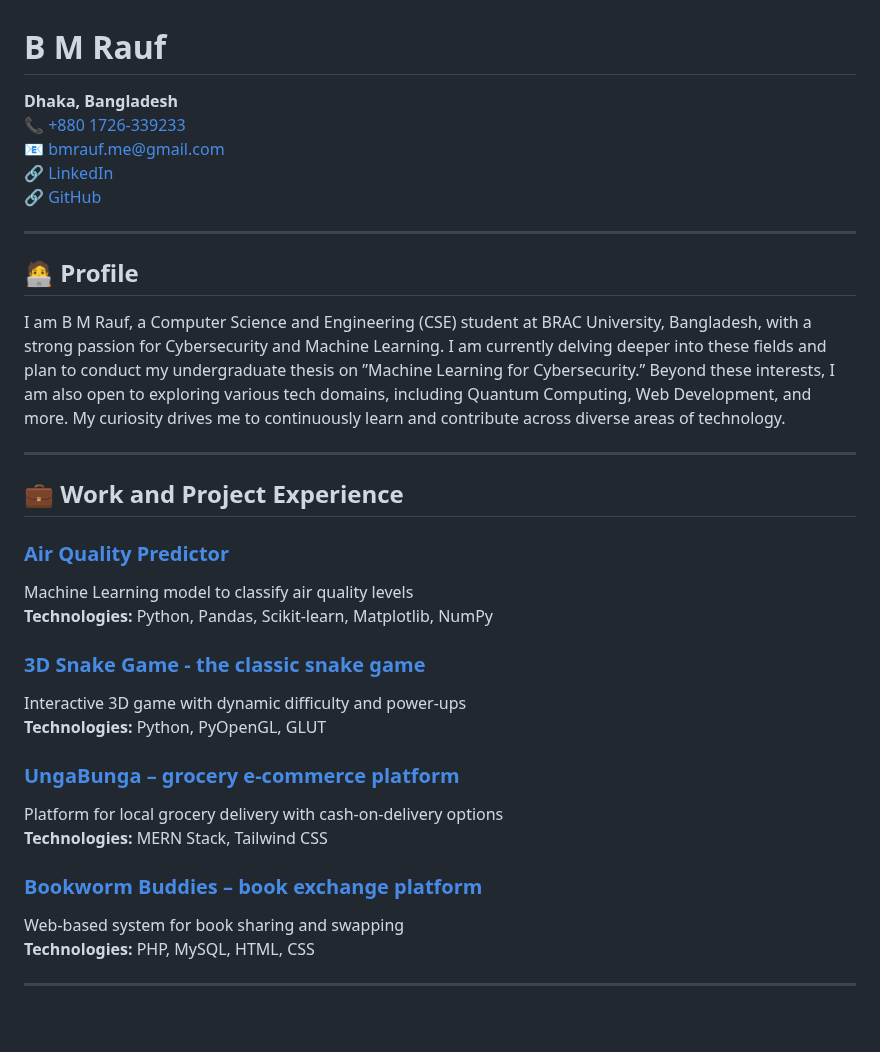
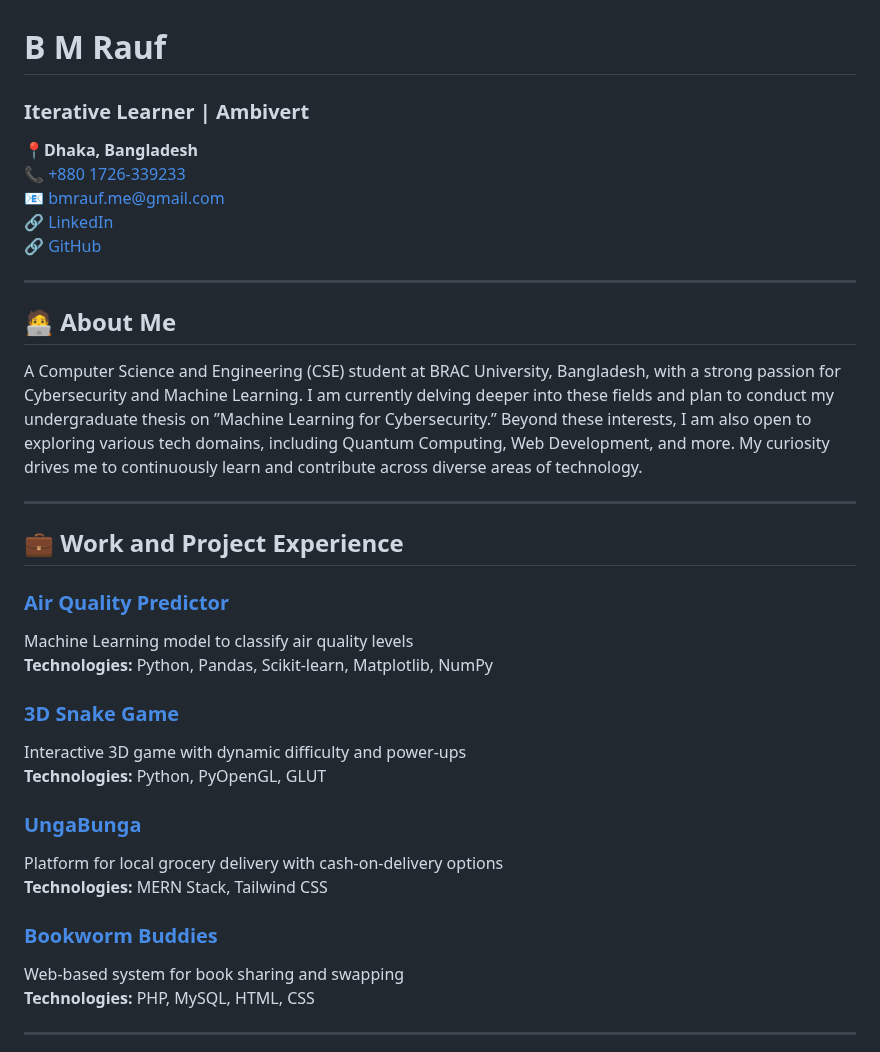
Before and after one commit to mebmrauf/mebmrauf, a Markdown page: README.md, the part around the change. Drawn GitHub-style; blank space fills up the shorter version.

```diff
--- a/README.md
+++ b/README.md
@@ -1,6 +1,8 @@
 # B M Rauf
 
-**Dhaka, Bangladesh**
+### Iterative Learner | Ambivert
+
+📍**Dhaka, Bangladesh**
 📞 [+880 1726-339233](tel:+8801726339233)
 📧 [bmrauf.me@gmail.com](mailto:bmrauf.me@gmail.com)
 🔗 [LinkedIn](https://www.linkedin.com/in/mebmrauf)
@@ -8,9 +10,9 @@
 
 ---
 
-## 🧑‍💻 Profile
+## 🧑‍💻 About Me
 
-I am B M Rauf, a Computer Science and Engineering (CSE) student at BRAC University, Bangladesh, with a strong passion for Cybersecurity and Machine Learning. I am currently delving deeper into these fields and plan to conduct my undergraduate thesis on ”Machine Learning for Cybersecurity.” Beyond these interests, I am also open to exploring various tech domains, including Quantum Computing, Web Development, and more. My curiosity drives me to continuously learn and contribute across diverse areas of technology.
+A Computer Science and Engineering (CSE) student at BRAC University, Bangladesh, with a strong passion for Cybersecurity and Machine Learning. I am currently delving deeper into these fields and plan to conduct my undergraduate thesis on ”Machine Learning for Cybersecurity.” Beyond these interests, I am also open to exploring various tech domains, including Quantum Computing, Web Development, and more. My curiosity drives me to continuously learn and contribute across diverse areas of technology.
 
 ---
 
@@ -20,15 +22,15 @@ I am B M Rauf, a Computer Science and Engineering (CSE) student at BRAC Universi
 Machine Learning model to classify air quality levels
 **Technologies:** Python, Pandas, Scikit-learn, Matplotlib, NumPy
 
-### [3D Snake Game - the classic snake game](https://github.com/mebmrauf/3D-Snake-Game)
+### [3D Snake Game](https://github.com/mebmrauf/3D-Snake-Game)
 Interactive 3D game with dynamic difficulty and power-ups
 **Technologies:** Python, PyOpenGL, GLUT
 
-### [UngaBunga – grocery e-commerce platform](https://github.com/mebmrauf/UngaBunga)
+### [UngaBunga](https://github.com/mebmrauf/UngaBunga)
 Platform for local grocery delivery with cash-on-delivery options
 **Technologies:** MERN Stack, Tailwind CSS
 
-### [Bookworm Buddies – book exchange platform](https://github.com/404mahdi/Bookworm-Buddies)
+### [Bookworm Buddies](https://github.com/404mahdi/Bookworm-Buddies)
 Web-based system for book sharing and swapping
 **Technologies:** PHP, MySQL, HTML, CSS
 
```
